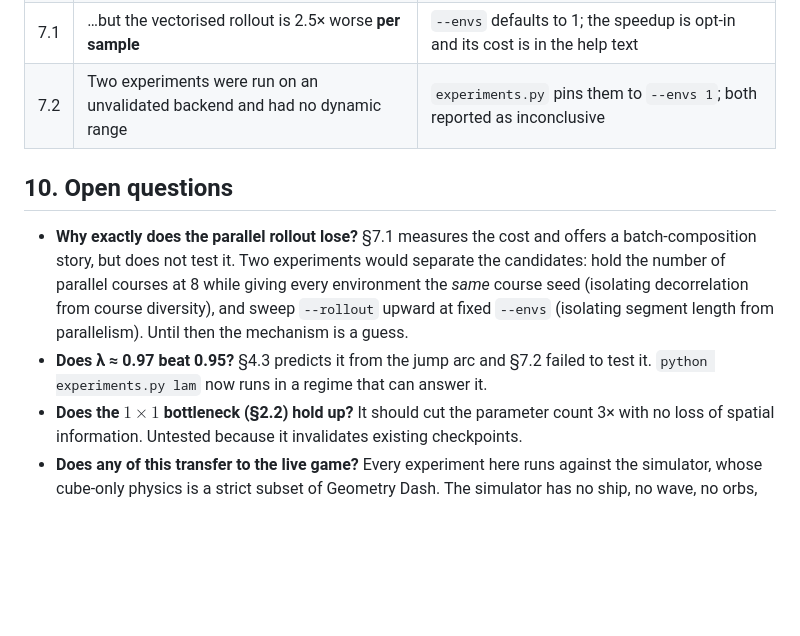
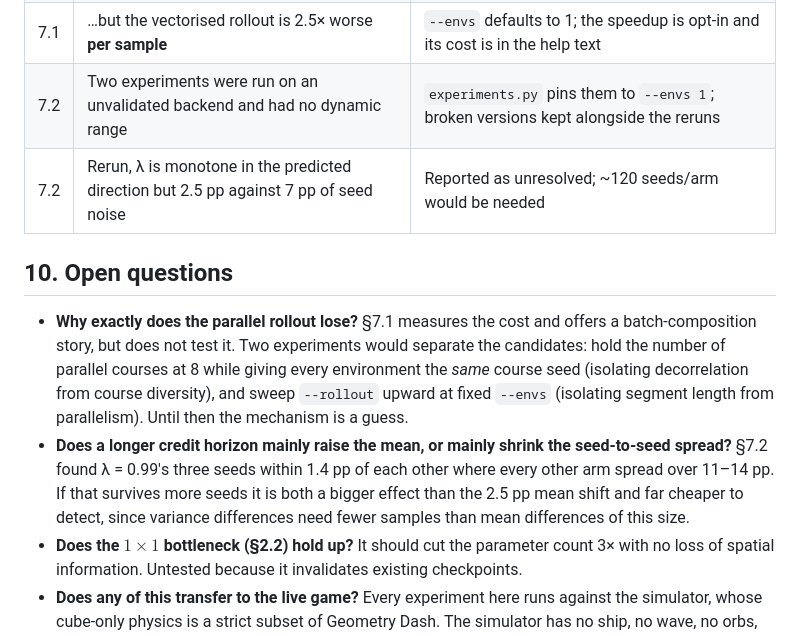
Before and after one commit to HackMan617/game-bot, a Markdown page: docs/mathematical-report.md, the part around one of its changes. Drawn GitHub-style; blank space fills up the shorter version.

```diff
--- a/docs/mathematical-report.md
+++ b/docs/mathematical-report.md
@@ -740,7 +786,8 @@ configurations is not established either way.
 | 5.5 | No way to tell a working critic from a broken one | Explained variance, logged and plotted |
 | 6.1 | Batch 1 wastes 96% of the per-decision cost on overhead | Vectorised simulator; `auto` device now batch-aware |
 | 7.1 | …but the vectorised rollout is 2.5× worse **per sample** | `--envs` defaults to 1; the speedup is opt-in and its cost is in the help text |
-| 7.2 | Two experiments were run on an unvalidated backend and had no dynamic range | `experiments.py` pins them to `--envs 1`; both reported as inconclusive |
+| 7.2 | Two experiments were run on an unvalidated backend and had no dynamic range | `experiments.py` pins them to `--envs 1`; broken versions kept alongside the reruns |
+| 7.2 | Rerun, λ is monotone in the predicted direction but 2.5 pp against 7 pp of seed noise | Reported as unresolved; ~120 seeds/arm would be needed |
 
 ## 10. Open questions
 
@@ -750,8 +797,11 @@ configurations is not established either way.
   every environment the *same* course seed (isolating decorrelation from course
   diversity), and sweep `--rollout` upward at fixed `--envs` (isolating segment
   length from parallelism). Until then the mechanism is a guess.
-* **Does λ ≈ 0.97 beat 0.95?** §4.3 predicts it from the jump arc and §7.2 failed
-  to test it. `python experiments.py lam` now runs in a regime that can answer it.
+* **Does a longer credit horizon mainly raise the mean, or mainly shrink the
+  seed-to-seed spread?** §7.2 found λ = 0.99's three seeds within 1.4 pp of each
+  other where every other arm spread over 11–14 pp. If that survives more seeds it
+  is both a bigger effect than the 2.5 pp mean shift and far cheaper to detect,
+  since variance differences need fewer samples than mean differences of this size.
 * **Does the $1\times1$ bottleneck (§2.2) hold up?** It should cut the parameter
   count 3× with no loss of spatial information. Untested because it invalidates
   existing checkpoints.
```
Also changed, not shown: other parts of docs/mathematical-report.md (+60 -14 lines), README.md (+6 -2 lines).
